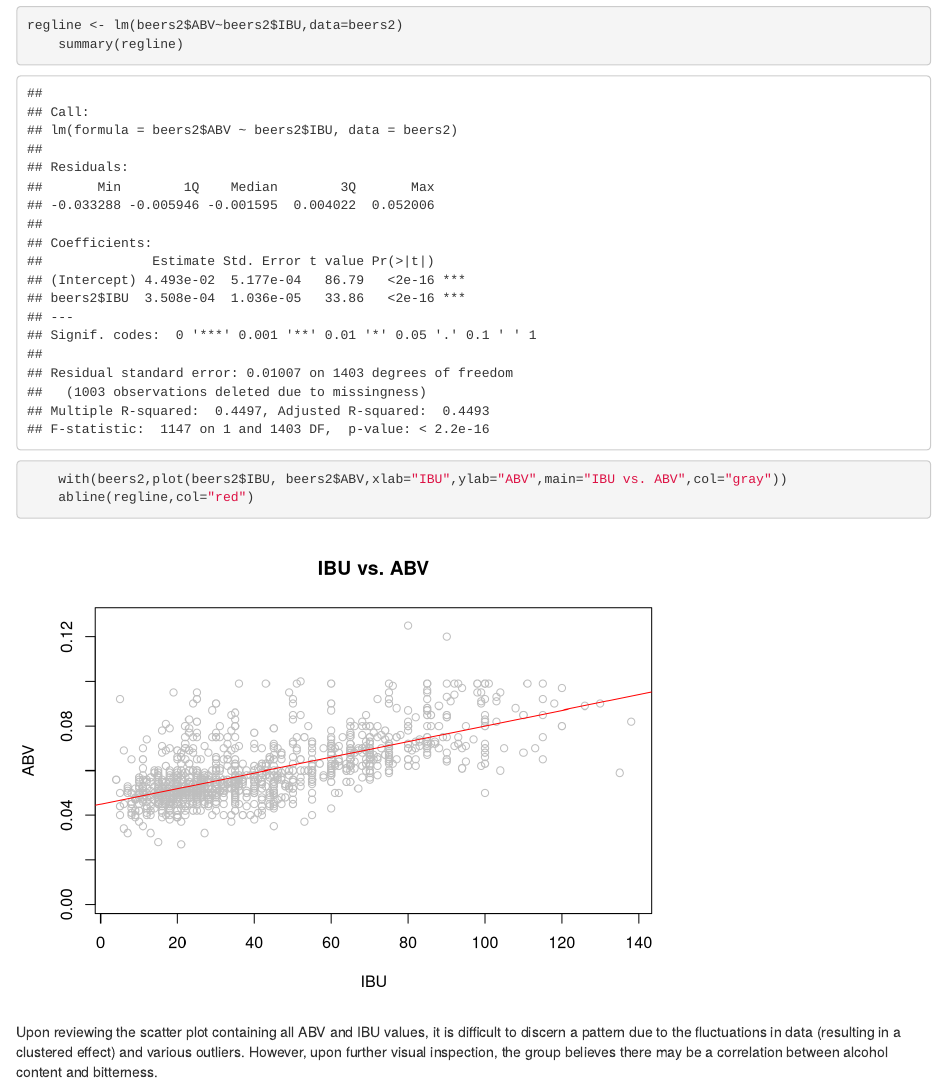
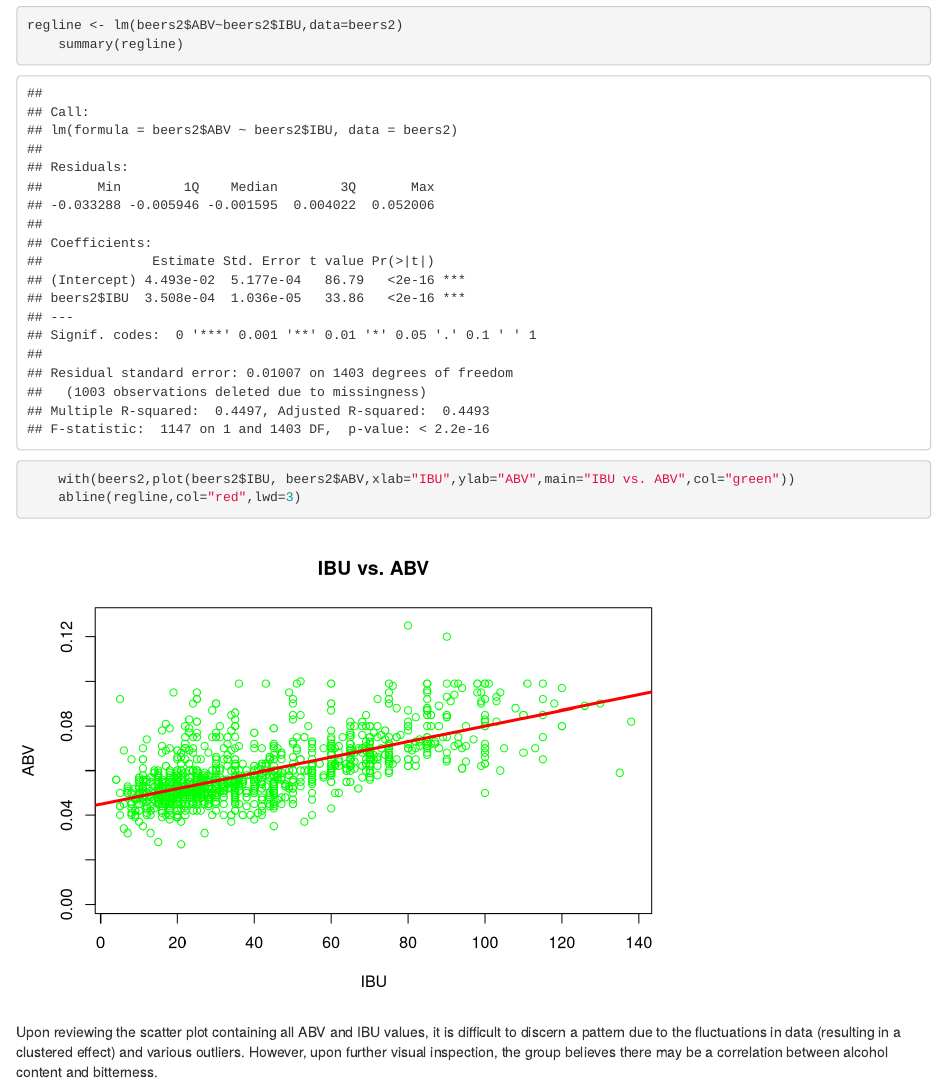
Before and after one commit to tikisen/6306-case-study-1, an R Markdown document (CaseStudy_01_DDS_TART_group_.Rmd): the page in a window 1100 px wide, from 5220 px down. Rendered offline with R 4.5, knitr and Pandoc, with nearby package versions.

Commit message:
revised graph for #7

````diff
--- a/CaseStudy_01_DDS_TART_group_.Rmd
+++ b/CaseStudy_01_DDS_TART_group_.Rmd
@@ -108,7 +108,7 @@ The lowest ABV is 0.1%, the highest is 12.8%. The average is 5.98% and the middl
 regline <- lm(beers2$ABV~beers2$IBU,data=beers2)
 	summary(regline)
 
-	with(beers2,plot(beers2$IBU, beers2$ABV,xlab="IBU",ylab="ABV",main="IBU vs. ABV",col="gray"))
-	abline(regline,col="red")
+	with(beers2,plot(beers2$IBU, beers2$ABV,xlab="IBU",ylab="ABV",main="IBU vs. ABV",col="green"))
+	abline(regline,col="red",lwd=3)
 ```
 Upon reviewing the scatter plot containing all ABV and IBU values, it is difficult to discern a pattern due to the fluctuations in data (resulting in a clustered effect) and various outliers. However, upon further visual inspection, the group believes there may be a correlation between alcohol content and bitterness.
````
Also changed, not shown: CaseStudy_01_DDS_TART_group_.html, CaseStudy_01_DDS_TART_group_.md.
